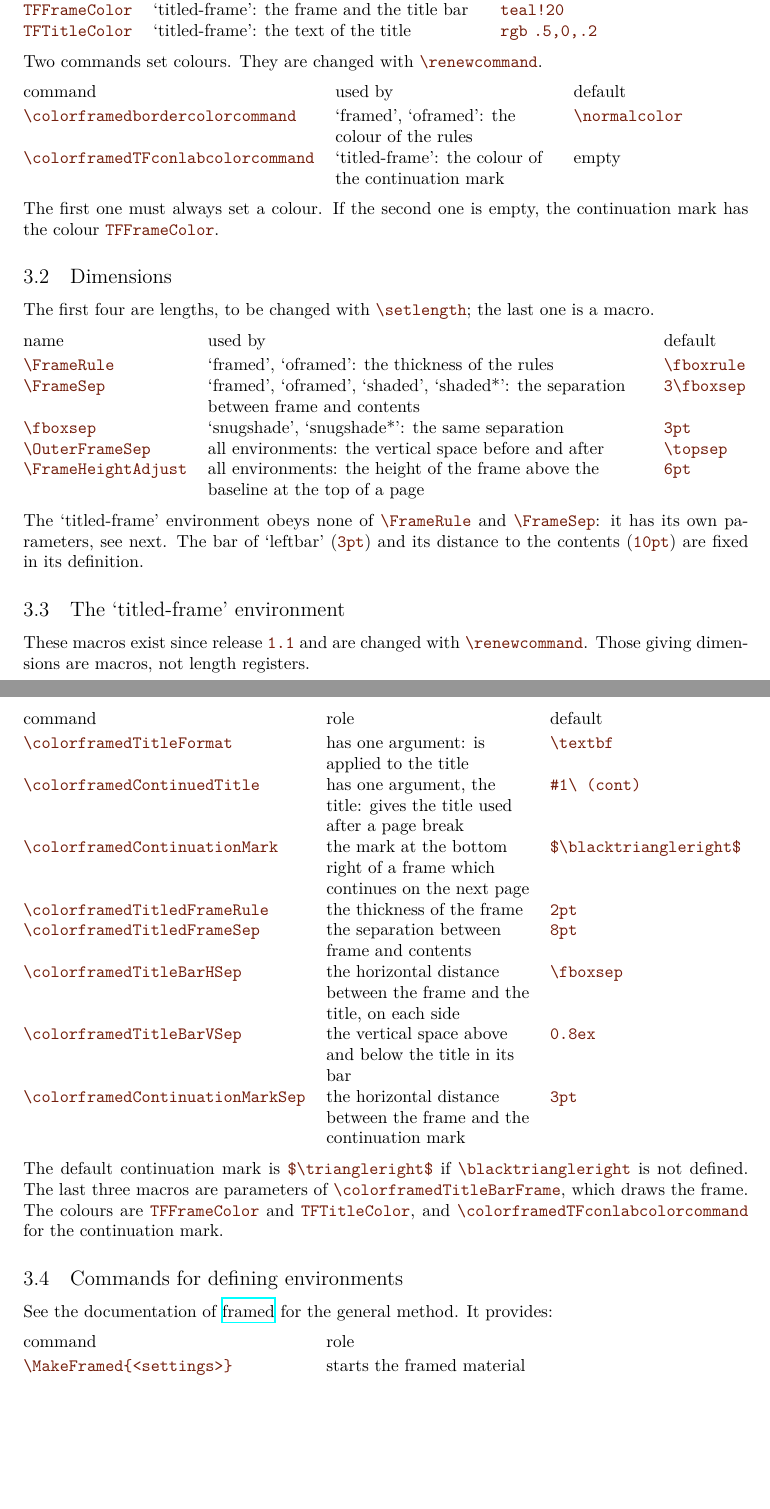
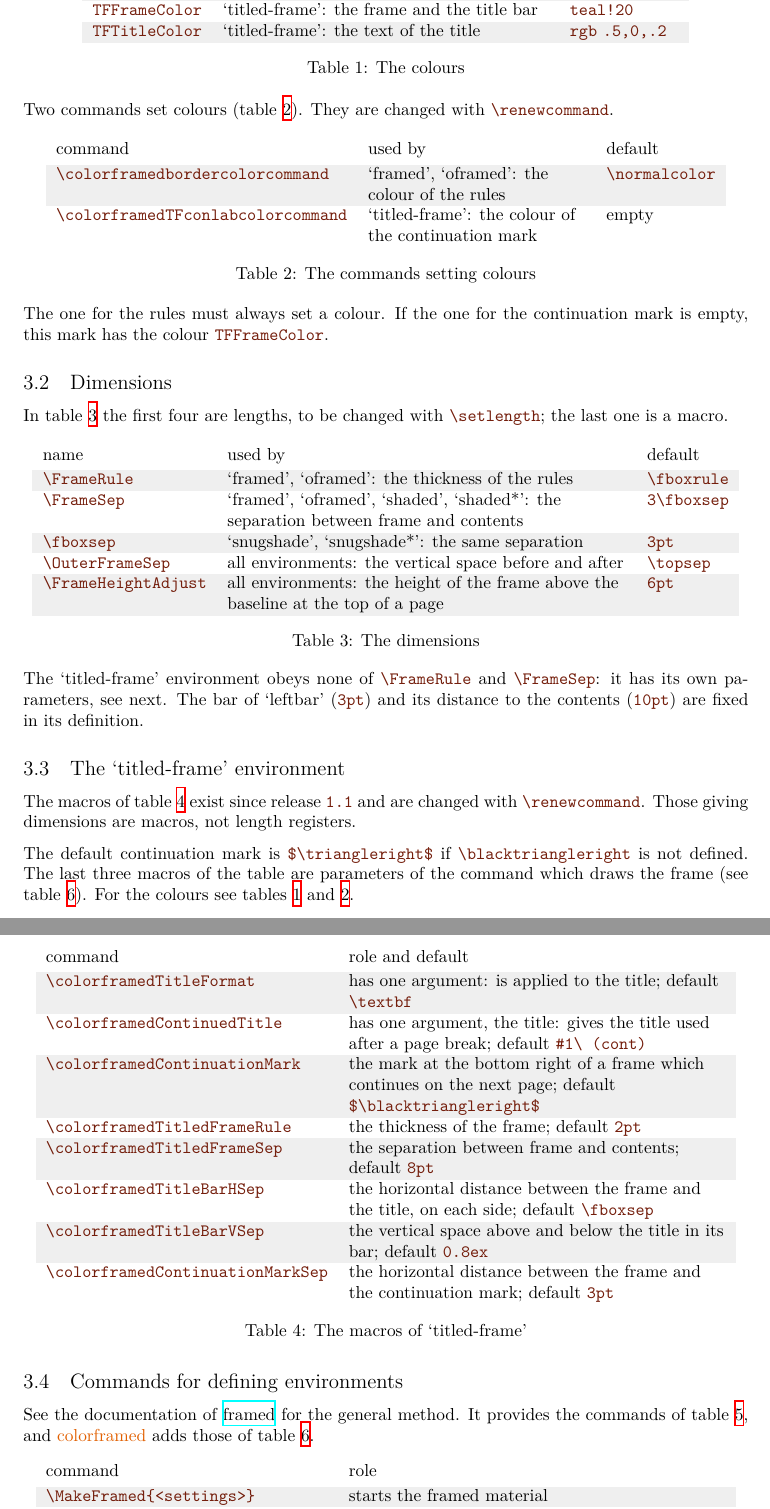
Before and after one commit to jfbu/colorframed, a LaTeX document (colorframed/colorframed-doc.tex): two parts of pages 5 and 6 of 9, joined at a grey line, cut so that both start at the same text, the shorter picture padded with empty space. Compiled offline with XeLaTeX.

Commit message:
Doc: the summary tables are floats with alternating row colours
The six tables of the summary section are now table floats with
captions, referred to from the text, and use \rowcolors (option table
of xcolor) in place of rules.  The table of the titled-frame macros has
two columns, the default being given with the role.

```diff
--- a/colorframed/colorframed-doc.tex
+++ b/colorframed/colorframed-doc.tex
@@ -16,7 +16,7 @@
 \AtBeginDocument{\def\textbullet{\ensuremath{\bullet}}}
 
 \usepackage{framed}
-\usepackage[dvipsnames]{xcolor}
+\usepackage[dvipsnames,table]{xcolor}% table: for \rowcolors
 \usepackage{colorframed}
 % we put this here but it does not have to be in preamble of
 % course
@@ -57,7 +57,6 @@
 \setlogokern{eL}{-0.1em}
 %\setlogokern{X2}{0em}
 \usepackage{enumitem}
-\usepackage{array}% for the tables of the summary section
 
 \definecolor{joli}{RGB}{225,95,0}
 \definecolor{JOLI}{RGB}{225,95,0}
@@ -404,26 +406,37 @@ defined.
   |TFFrameColor|&`titled-frame': the frame and the title bar&|teal!20|\\
   |TFTitleColor|&`titled-frame': the text of the title&|rgb| |.5,0,.2|\\
 \end{tabular}
+\caption{The colours}\label{tab:colours}
+\end{table}
 
-Two commands set colours.  They are changed with |\renewcommand|.
+Two commands set colours (table~\ref{tab:colourcommands}).  They are changed
+with |\renewcommand|.
 
-\begin{tabular}{@{}l>{\raggedright\arraybackslash}p{.3\linewidth}l@{}}
+\begin{table}[!htb]
+\centering
+\rowcolors{2}{}{lightgray!25}
+\begin{tabular}{l>{\raggedright\arraybackslash}p{.3\linewidth}l}
   \emph{command}&\emph{used by}&\emph{default}\\[2pt]
   |\colorframedbordercolorcommand|&`framed', `oframed': the colour of the
      rules&|\normalcolor|\\
   |\colorframedTFconlabcolorcommand|&`titled-frame': the colour of the
      continuation mark&empty\\
 \end{tabular}
+\caption{The commands setting colours}\label{tab:colourcommands}
+\end{table}
 
-The first one must always set a colour.  If the second one is empty, the
-continuation mark has the colour |TFFrameColor|.
+The one for the rules must always set a colour.  If the one for the
+continuation mark is empty, this mark has the colour |TFFrameColor|.
 
 \subsection{Dimensions}
 
-The first four are lengths, to be changed with |\setlength|; the last one
-is a macro.
+In table~\ref{tab:dimensions} the first four are lengths, to be changed with
+|\setlength|; the last one is a macro.
 
-\begin{tabular}{@{}l>{\raggedright\arraybackslash}p{.6\linewidth}l@{}}
+\begin{table}[!htb]
+\centering
+\rowcolors{2}{}{lightgray!25}
+\begin{tabular}{l>{\raggedright\arraybackslash}p{.55\linewidth}l}
   \emph{name}&\emph{used by}&\emph{default}\\[2pt]
   |\FrameRule|&`framed', `oframed': the thickness of the rules&|\fboxrule|\\
   |\FrameSep|&`framed', `oframed', `shaded', `shaded*': the separation
@@ -434,6 +447,8 @@ is a macro.
   |\FrameHeightAdjust|&all environments: the height of the frame above the
      baseline at the top of a page&|6pt|\\
 \end{tabular}
+\caption{The dimensions}\label{tab:dimensions}
+\end{table}
 
 The `titled-frame' environment obeys none of |\FrameRule| and |\FrameSep|:
 it has its own parameters, see next.  The bar of `leftbar' (|3pt|) and its
@@ -441,37 +456,42 @@ distance to the contents (|10pt|) are fixed in its definition.
 
 \subsection{The `titled-frame' environment}
 
-These macros exist since release |1.1| and are changed with
-|\renewcommand|.  Those giving dimensions are macros, not length
-registers.
+The macros of table~\ref{tab:titledframe} exist since release |1.1| and are
+changed with |\renewcommand|.  Those giving dimensions are macros, not
+length registers.
 
-\begin{tabular}{@{}l>{\raggedright\arraybackslash}p{.28\linewidth}l@{}}
-  \emph{command}&\emph{role}&\emph{default}\\[2pt]
-  |\colorframedTitleFormat|&has one argument: is applied to the
-     title&|\textbf|\\
+\begin{table}[!htb]
+\centering
+\rowcolors{2}{}{lightgray!25}
+\begin{tabular}{l>{\raggedright\arraybackslash}p{.52\linewidth}}
+  \emph{command}&\emph{role and default}\\[2pt]
+  |\colorframedTitleFormat|&has one argument: is applied to the title;
+     default |\textbf|\\
   |\colorframedContinuedTitle|&has one argument, the title: gives the title
-     used after a page break&|#1\ (cont)|\\
+     used after a page break; default |#1\ (cont)|\\
   |\colorframedContinuationMark|&the mark at the bottom right of a frame
-     which continues on the next page&|$\blacktriangleright$|\\
-  |\colorframedTitledFrameRule|&the thickness of the frame&|2pt|\\
-  |\colorframedTitledFrameSep|&the separation between frame and
-     contents&|8pt|\\
+     which continues on the next page; default |$\blacktriangleright$|\\
+  |\colorframedTitledFrameRule|&the thickness of the frame; default |2pt|\\
+  |\colorframedTitledFrameSep|&the separation between frame and contents;
+     default |8pt|\\
   |\colorframedTitleBarHSep|&the horizontal distance between the frame and
-     the title, on each side&|\fboxsep|\\
+     the title, on each side; default |\fboxsep|\\
   |\colorframedTitleBarVSep|&the vertical space above and below the title
-     in its bar&|0.8ex|\\
+     in its bar; default |0.8ex|\\
   |\colorframedContinuationMarkSep|&the horizontal distance between the
-     frame and the continuation mark&|3pt|\\
+     frame and the continuation mark; default |3pt|\\
 \end{tabular}
+\caption{The macros of `titled-frame'}\label{tab:titledframe}
+\end{table}
 
 The default continuation mark is |$\triangleright$| if |\blacktriangleright|
-is not defined.  The last three macros are parameters of
-|\colorframedTitleBarFrame|, which draws the frame.  The colours are
-|TFFrameColor| and |TFTitleColor|, and |\colorframedTFconlabcolorcommand|
-for the continuation mark.
+is not defined.  The last three macros of the table are parameters of the
+command which draws the frame (see table~\ref{tab:colorframedcommands}).
+For the colours see tables~\ref{tab:colours} and~\ref{tab:colourcommands}.
 
 \subsection{Commands for defining environments}
 
 See the documentation of \ctanpackage{framed} for the general method.  It
-provides:
+provides the commands of table~\ref{tab:framedcommands}, and \colorframed
+adds those of table~\ref{tab:colorframedcommands}.
 
```
Also changed, not shown: colorframed/colorframed-doc.tex (25 more changed lines).
